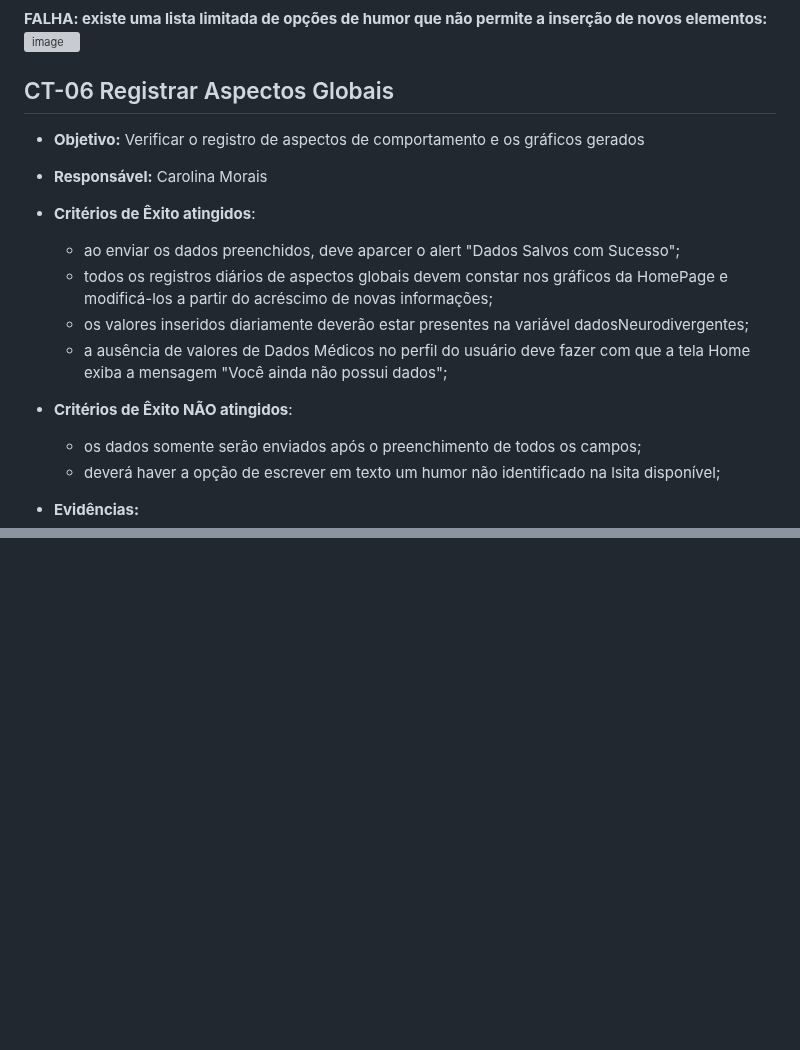
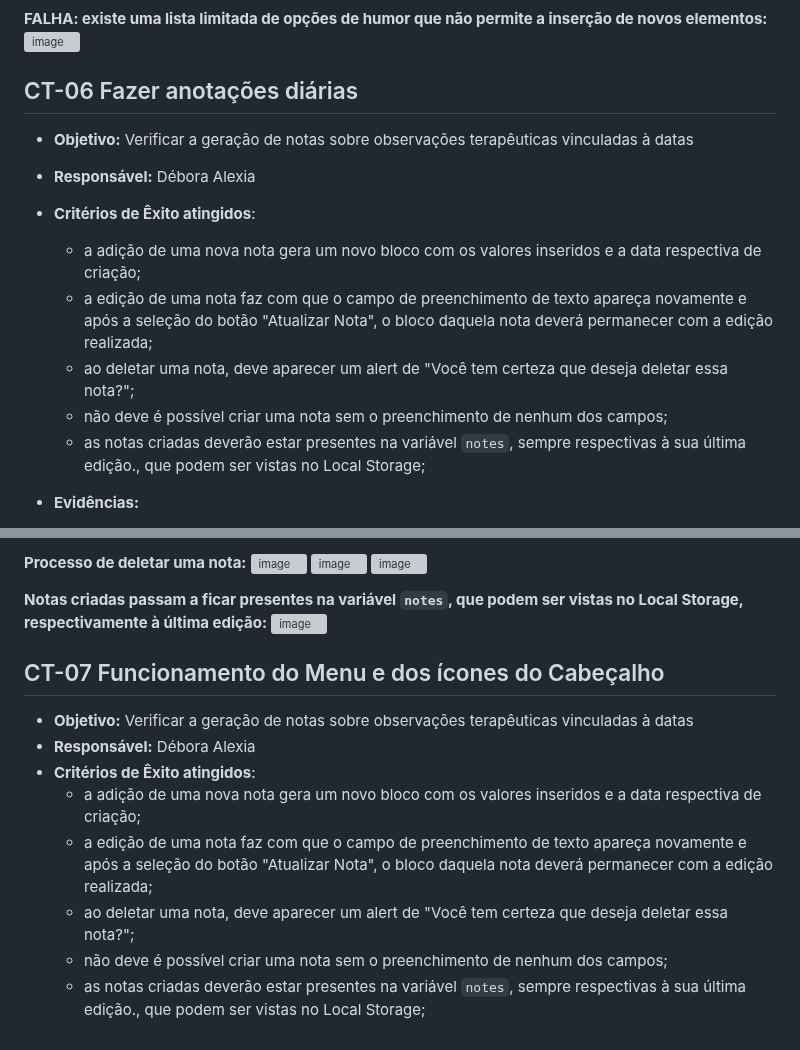
Before and after one commit to ICEI-PUC-Minas-PMV-ADS/E1-PROJ-WEB-T16-Time3-ProjDailyCare, a Markdown page: docs/09-Registro de Testes de Software.md, 2 parts joined by grey strips. Rendered like a GitHub page; blank space fills up the shorter version; grey boxes are pictures that could not be loaded.

```diff
--- a/docs/09-Registro de Testes de Software.md
+++ b/docs/09-Registro de Testes de Software.md
@@ -205,18 +205,16 @@ Observação: o ícone de fechar não é o ideal, uma vez que, para melhor compr
 **FALHA: existe uma lista limitada de opções de humor que não permite a inserção de novos elementos:**
 ![image](https://github.com/ICEI-PUC-Minas-PMV-ADS/E1-PROJ-WEB-T16-Time3-ProjDailyCare/assets/112430045/0febec30-eaa8-470b-a9b1-246ee0a9f9b5)
 
-## CT-06 Registrar Aspectos Globais
+## CT-06 Fazer anotações diárias
 
-- **Objetivo:** Verificar o registro de aspectos de comportamento e os gráficos gerados
-- **Responsável:** Carolina Morais
+- **Objetivo:** Verificar a geração de notas sobre observações terapêuticas vinculadas à datas
+- **Responsável:** Débora Alexia
 - **Critérios de Êxito atingidos**:
-  - ao enviar os dados preenchidos, deve aparcer o alert "Dados Salvos com Sucesso";
-  - todos os registros diários de aspectos globais devem constar nos gráficos da HomePage e modificá-los a partir do acréscimo de novas informações;
-  - os valores inseridos diariamente deverão estar presentes na variável dadosNeurodivergentes;
-  - a ausência de valores de Dados Médicos no perfil do usuário deve fazer com que a tela Home exiba a mensagem "Você ainda não possui dados";
+  - a adição de uma nova nota gera um novo bloco com os valores inseridos e a data respectiva de criação;
+  - a edição de uma nota faz com que o campo de preenchimento de texto apareça novamente e após a seleção do botão "Atualizar Nota", o bloco daquela nota deverá permanecer com a edição realizada;
+  - ao deletar uma nota, deve aparecer um alert de "Você tem certeza que deseja deletar essa nota?";
+  - não deve é possível criar uma nota sem o preenchimento de nenhum dos campos;
+  - as notas criadas deverão estar presentes na variável `notes`, sempre respectivas à sua última edição., que podem ser vistas no Local Storage;
 
-- **Critérios de Êxito NÃO atingidos**:
-  -  os dados somente serão enviados após o preenchimento de todos os campos;
-  -  deverá haver a opção de escrever em texto um humor não identificado na lsita disponível;
 
 - **Evidências:**
@@ -222,0 +236,19 @@ Observação: o ícone de fechar não é o ideal, uma vez que, para melhor compr
+**Processo de deletar uma nota:**
+![image](https://github.com/ICEI-PUC-Minas-PMV-ADS/E1-PROJ-WEB-T16-Time3-ProjDailyCare/assets/112430045/b29fbcb9-d357-4711-bc74-c86bd30c37c4)
+![image](https://github.com/ICEI-PUC-Minas-PMV-ADS/E1-PROJ-WEB-T16-Time3-ProjDailyCare/assets/112430045/36d8ee0c-a818-476f-9b5b-affbaa92b789)
+![image](https://github.com/ICEI-PUC-Minas-PMV-ADS/E1-PROJ-WEB-T16-Time3-ProjDailyCare/assets/112430045/3f629974-16b0-4402-97ca-793da270a5ff)
+
+**Notas criadas passam a ficar presentes na variável `notes`, que podem ser vistas no Local Storage, respectivamente à última edição:**
+![image](https://github.com/ICEI-PUC-Minas-PMV-ADS/E1-PROJ-WEB-T16-Time3-ProjDailyCare/assets/112430045/f468536f-ed48-4838-a040-ec955fcc9ead)
+
+
+## CT-07 Funcionamento do Menu e dos ícones do Cabeçalho
+
+- **Objetivo:** Verificar a geração de notas sobre observações terapêuticas vinculadas à datas
+- **Responsável:** Débora Alexia
+- **Critérios de Êxito atingidos**:
+  - a adição de uma nova nota gera um novo bloco com os valores inseridos e a data respectiva de criação;
+  - a edição de uma nota faz com que o campo de preenchimento de texto apareça novamente e após a seleção do botão "Atualizar Nota", o bloco daquela nota deverá permanecer com a edição realizada;
+  - ao deletar uma nota, deve aparecer um alert de "Você tem certeza que deseja deletar essa nota?";
+  - não deve é possível criar uma nota sem o preenchimento de nenhum dos campos;
+  - as notas criadas deverão estar presentes na variável `notes`, sempre respectivas à sua última edição., que podem ser vistas no Local Storage;
```
Also changed, not shown: other parts of docs/09-Registro de Testes de Software.md (+15 -0 lines).
